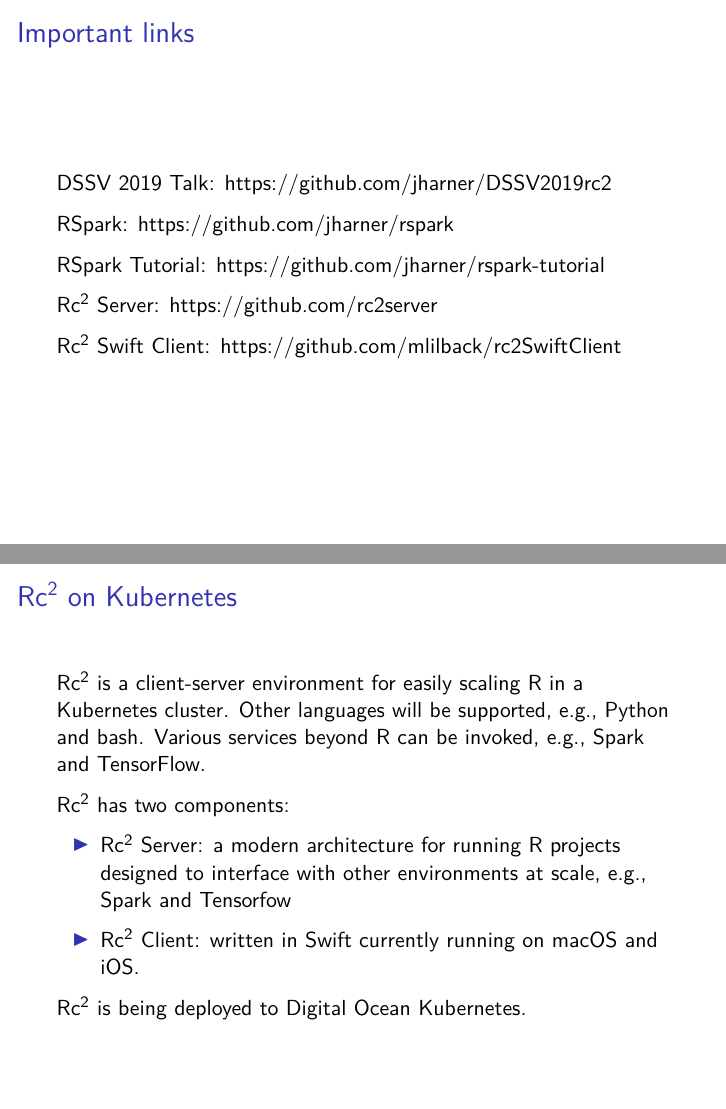
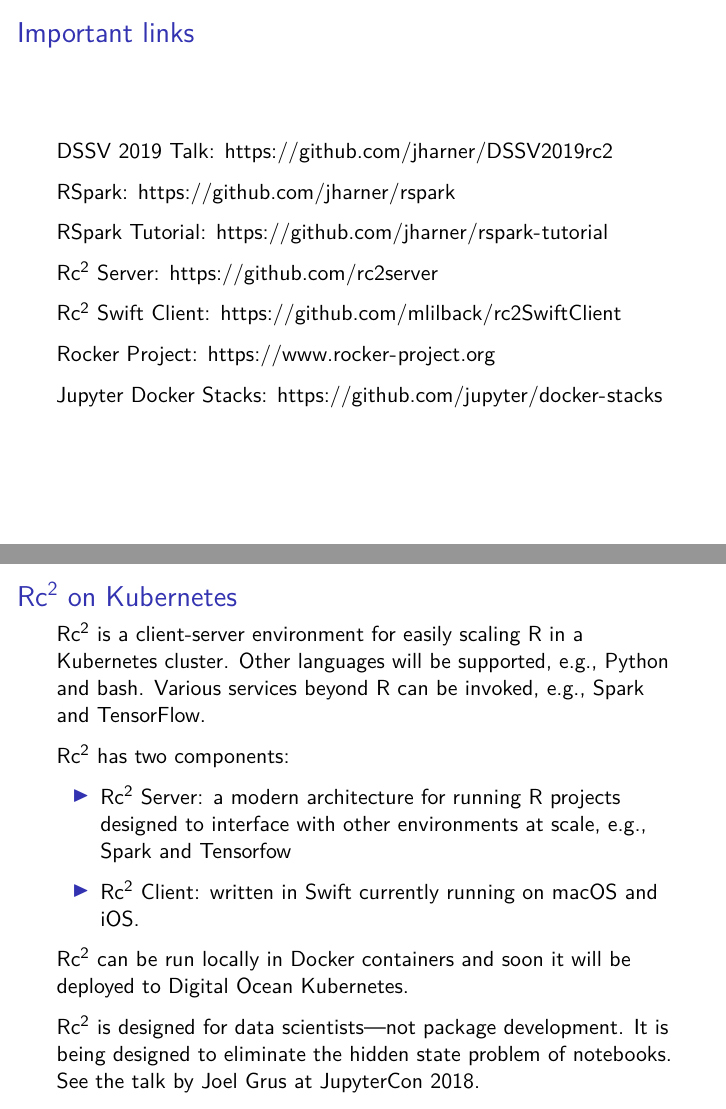
Before and after one commit to jharner/DSSV2019Rc2, an R Markdown document (rc2-docker.Rmd): pages 2 and 17 of 27, joined at a grey line. Rendered offline with R 4.5, knitr and Pandoc, then LaTeX, with nearby package versions.

Commit message:
added links and discussion on notebookd

```diff
--- a/rc2-docker.Rmd
+++ b/rc2-docker.Rmd
@@ -13,15 +13,19 @@
 
 ## Important links
 
-[DSSV 2019 Talk: https://github.com/jharner/DSSV2019rc2](https://github.com/jharner/DSSV2019rc2)
+DSSV 2019 Talk: [https://github.com/jharner/DSSV2019rc2](https://github.com/jharner/DSSV2019rc2)
 
-[RSpark: https://github.com/jharner/rspark](https://github.com/jharner/rspark)
+RSpark: [https://github.com/jharner/rspark](https://github.com/jharner/rspark)
 
-[RSpark Tutorial: https://github.com/jharner/rspark-tutorial](https://github.com/jharner/rspark-tutorial)
+RSpark Tutorial: [https://github.com/jharner/rspark-tutorial](https://github.com/jharner/rspark-tutorial)
 
-[Rc$^2$ Server: https://github.com/rc2server](https://github.com/rc2server)
+Rc$^2$ Server: [https://github.com/rc2server](https://github.com/rc2server)
 
-[Rc$^2$ Swift Client: https://github.com/mlilback/rc2SwiftClient](https://github.com/mlilback/rc2SwiftClient)
+Rc$^2$ Swift Client: [https://github.com/mlilback/rc2SwiftClient](https://github.com/mlilback/rc2SwiftClient)
+
+Rocker Project: [https://www.rocker-project.org](https://www.rocker-project.org)
+
+Jupyter Docker Stacks: [https://github.com/jupyter/docker-stacks](https://github.com/jupyter/docker-stacks)
 
 ## DevOps for Data Science
 
@@ -217,7 +221,9 @@
 
 - Rc$^2$ Client: written in Swift currently running on macOS and iOS.
 
-Rc$^2$ is being deployed to [Digital Ocean Kubernetes](https://www.digitalocean.com/products/kubernetes/).
+Rc$^2$ can be run locally in Docker containers and soon it will be deployed to [Digital Ocean Kubernetes](https://www.digitalocean.com/products/kubernetes/).
+
+Rc$^2$ is designed for data scientists---not package development. It is being designed to eliminate the hidden state problem of notebooks. See the talk by [Joel Grus at JupyterCon 2018](https://docs.google.com/presentation/d/1n2RlMdmv1p25Xy5thJUhkKGvjtV-dkAIsUXP-AL4ffI/edit#slide=id.g362da58057_0_1).
 
 ## Rc$^2$ Architecture
 
```
